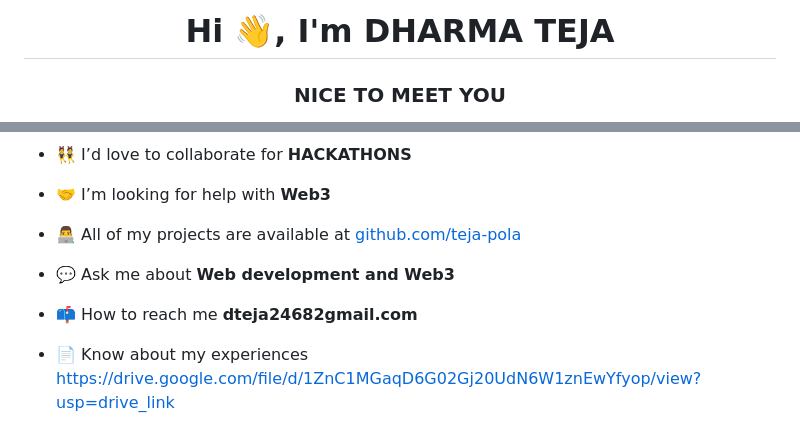
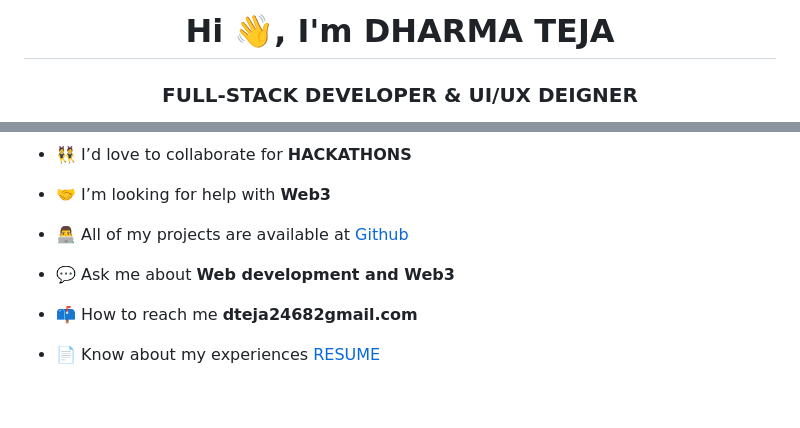
Before and after one commit to teja-pola/teja-pola, a Markdown page: README.md, 2 parts joined by grey strips. Drawn GitHub-style; blank space fills up the shorter version.

```diff
--- a/README.md
+++ b/README.md
@@ -2,4 +2,4 @@
 
-<h1 align="center">Hi 👋, I'm DHARMA TEJA</h1>
-<h3 align="center">NICE TO MEET YOU</h3>
+<h1 align="center">Hi 👋, I'm DHARMA TEJA </h1>
+<h3 align="center">FULL-STACK DEVELOPER & UI/UX DEIGNER</h3>
 
@@ -15,11 +17,11 @@
 
 - 🤝 I’m looking for help with **Web3**
 
-- 👨‍💻 All of my projects are available at [github.com/teja-pola](github.com/teja-pola)
+- 👨‍💻 All of my projects are available at [Github](github.com/teja-pola)
 
 - 💬 Ask me about **Web development and Web3**
 
 - 📫 How to reach me **dteja24682gmail.com**
 
-- 📄 Know about my experiences [https://drive.google.com/file/d/1ZnC1MGaqD6G02Gj20UdN6W1znEwYfyop/view?usp=drive_link](https://drive.google.com/file/d/1ZnC1MGaqD6G02Gj20UdN6W1znEwYfyop/view?usp=drive_link)
+- 📄 Know about my experiences [RESUME](https://drive.google.com/file/d/1ZnC1MGaqD6G02Gj20UdN6W1znEwYfyop/view?usp=drive_link)
 
```
Also changed, not shown: other parts of README.md (+15 -10 lines), ces.png (added), giphy.jpg (added), 1 other file.
